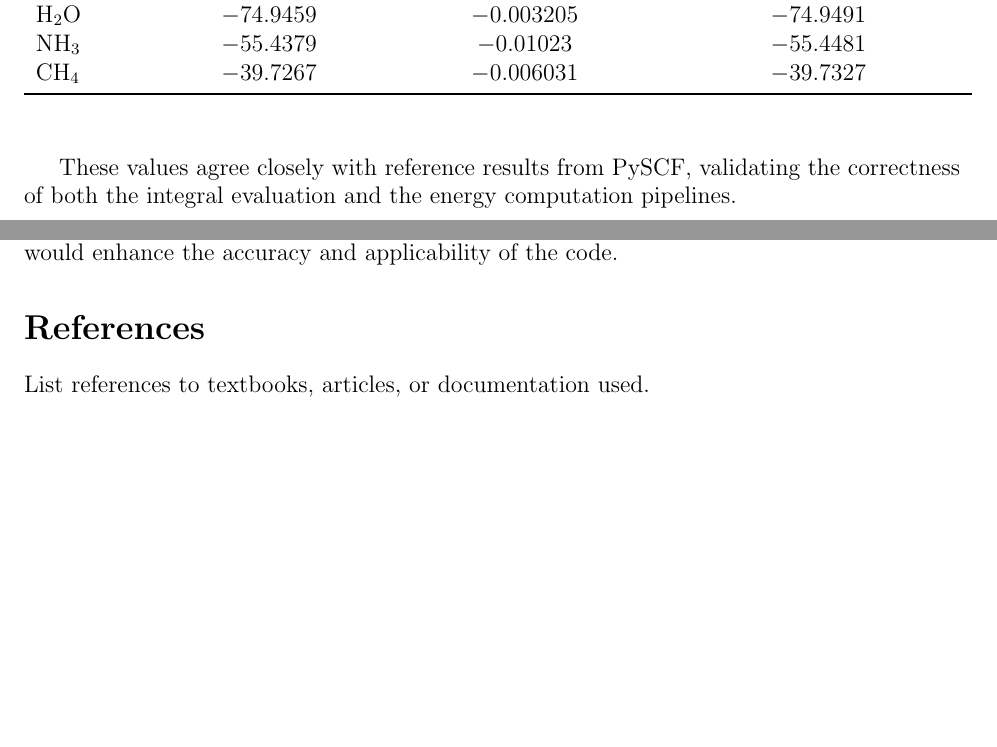
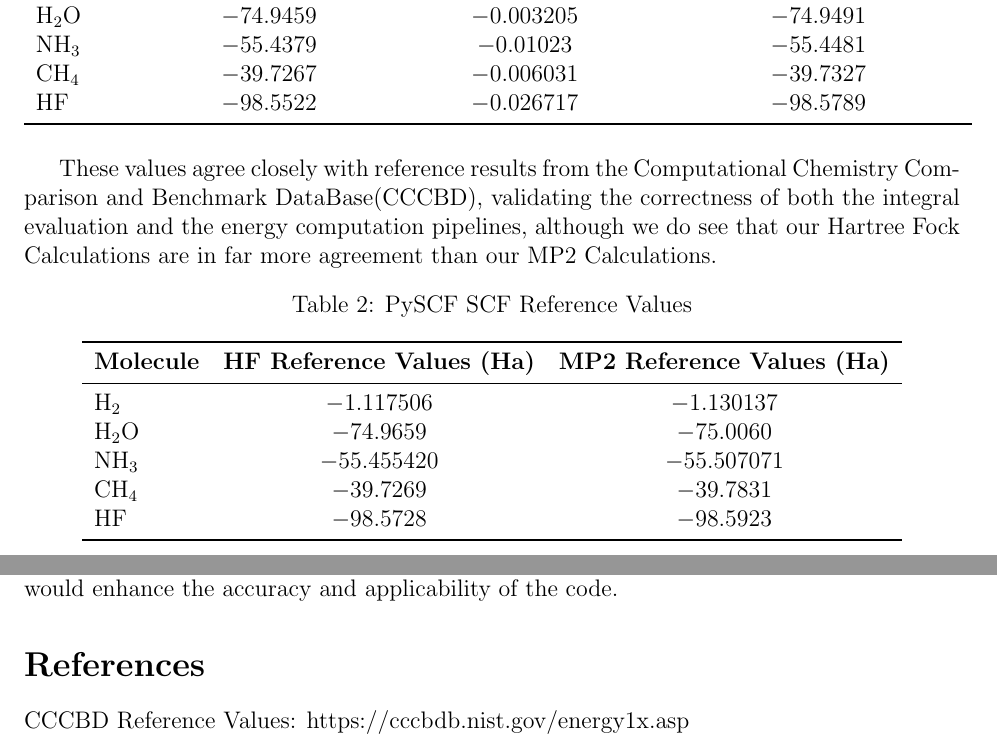
Before and after one commit to abrahmasandra/hartree-fock-mp2, a LaTeX paper (Writeup/report.tex): two parts of pages 4 and 6 of 6, joined at a grey line, cut so that both start at the same text, the shorter picture padded with empty space. Compiled offline with pdfLaTeX.

Commit message:
Added hf and reference values to the results

```diff
--- a/Writeup/report.tex
+++ b/Writeup/report.tex
@@ -50,7 +50,7 @@ We implemented a Hartree-Fock SCF procedure which iteratively solves the Roothaa
 \]
 where $\mathbf{F}$ is the Fock matrix, $\mathbf{C}$ is the matrix of molecular orbitals, $\mathbf{S}$ is the overlap matrix, and $\boldsymbol{\varepsilon}$ is the diagonal matrix of orbital energies. The density matrix is updated at each iteration until convergence is achieved. Pseudocode for our SCF procedure and an orthogonalization solution to the Roothaan equations are provided in Algorithms \ref{alg:scf} and \ref{alg:roothaan}.
 
-\begin{algorithm}
+\begin{algorithm}[H]
     \caption{Hartree-Fock Self-Consistent Field (SCF) Method}
     \begin{algorithmic}[1]
 
@@ -125,19 +125,36 @@ We applied the Hartree-Fock and MP2 implementation to several small molecules us
 \caption{Computed Energies for Test Molecules (STO-3G)}
 \begin{tabular}{lccc}
 \toprule
-\textbf{Molecule} & \textbf{SCF Energy (Ha)} & \textbf{MP2 Correction (Ha)} & \textbf{MP2 Total Energy (Ha)} \\
+\textbf{Molecule} & \textbf{SCF Energy (Ha)} & \textbf{MP2 Correction (Ha)} & \textbf{MP2 Total Energy (Ha)}\\
 \midrule
 \ce{H2}   & $-1.1167$ & $0.0000$ & $-1.1167$ \\
 \ce{H2O}  & $-74.9459$ & $-0.003205$ & $-74.9491$ \\
 \ce{NH3}  & $-55.4379$ & $-0.01023$ & $-55.4481$ \\
 \ce{CH4}  & $-39.7267$ & $-0.006031$ & $-39.7327$ \\
+\ce{HF}   & $-98.5522$ & $-0.026717$ & $-98.5789$ \\
+\bottomrule
+\end{tabular}
+\end{table}
+
+These values agree closely with reference results from the Computational Chemistry Comparison and Benchmark DataBase(CCCBD), validating the correctness of both the integral evaluation and the energy computation pipelines, although we do see that our Hartree Fock Calculations are in far more agreement than our MP2 Calculations.
+
+\begin{table}[H]
+\centering
+\caption{PySCF SCF Reference Values}
+\begin{tabular}{lcc}
+\toprule
+\textbf{Molecule} & \textbf{HF Reference Values (Ha)} & \textbf{MP2 Reference Values (Ha)}\\
+\midrule
+\ce{H2}   & $ 	-1.117506$ & $ 	-1.130137$\\
+\ce{H2O}  & $-74.9659$ & $-75.0060$\\
+\ce{NH3}  & $ 	-55.455420$ & $ 	-55.507071$ \\
+\ce{CH4}  & $-39.7269$ & $-39.7831$\\
+\ce{HF}   & $-98.5728$ & $-98.5923$\\
 \bottomrule
 \end{tabular}
 \end{table}
 
 \vspace{1em}
-
-These values agree closely with reference results from PySCF, validating the correctness of both the integral evaluation and the energy computation pipelines.
 
 \subsection*{Molecular Orbital Visualizations}
 
@@ -177,6 +194,5 @@ This project presents a compact and functional implementation of Hartree-Fock an
 Despite its correctness and clarity, the current implementation has several limitations. It supports only closed-shell, spin-restricted molecules, relies on a minimal basis set, and uses a memory-intensive four-index transformation for MP2 that limits scalability to larger systems. Future improvements could include open-shell and unrestricted Hartree-Fock support, larger and more flexible basis sets, and density fitting techniques to reduce the cost of MP2. Additionally, implementing more advanced correlation methods such as CCSD(T) or DFT would enhance the accuracy and applicability of the code.
 
 \section*{References}
-List references to textbooks, articles, or documentation used.
-
+CCCBD Reference Values: https://cccbdb.nist.gov/energy1x.asp
 \end{document}
```
Also changed, not shown: Writeup/report.tex (4 more changed lines).
